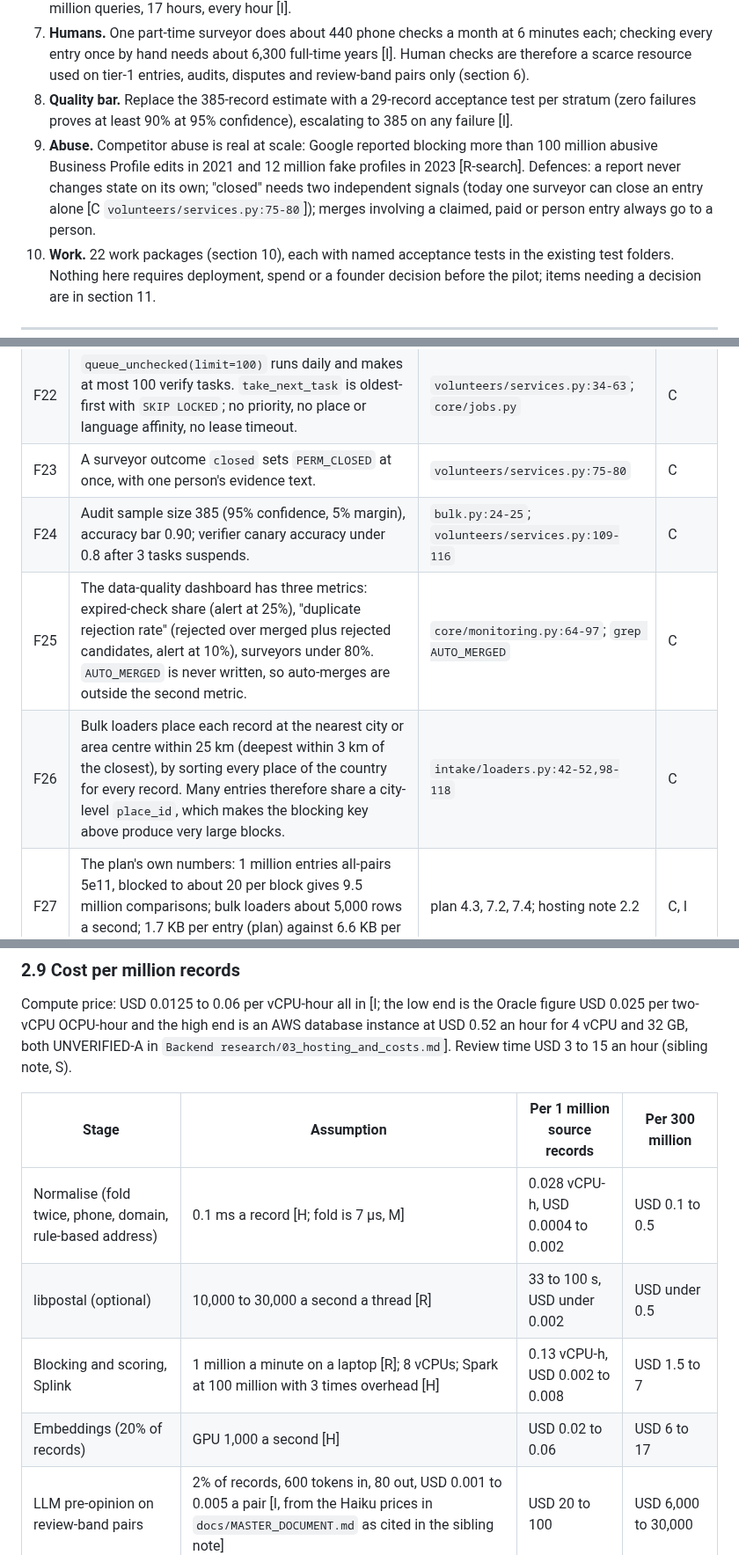
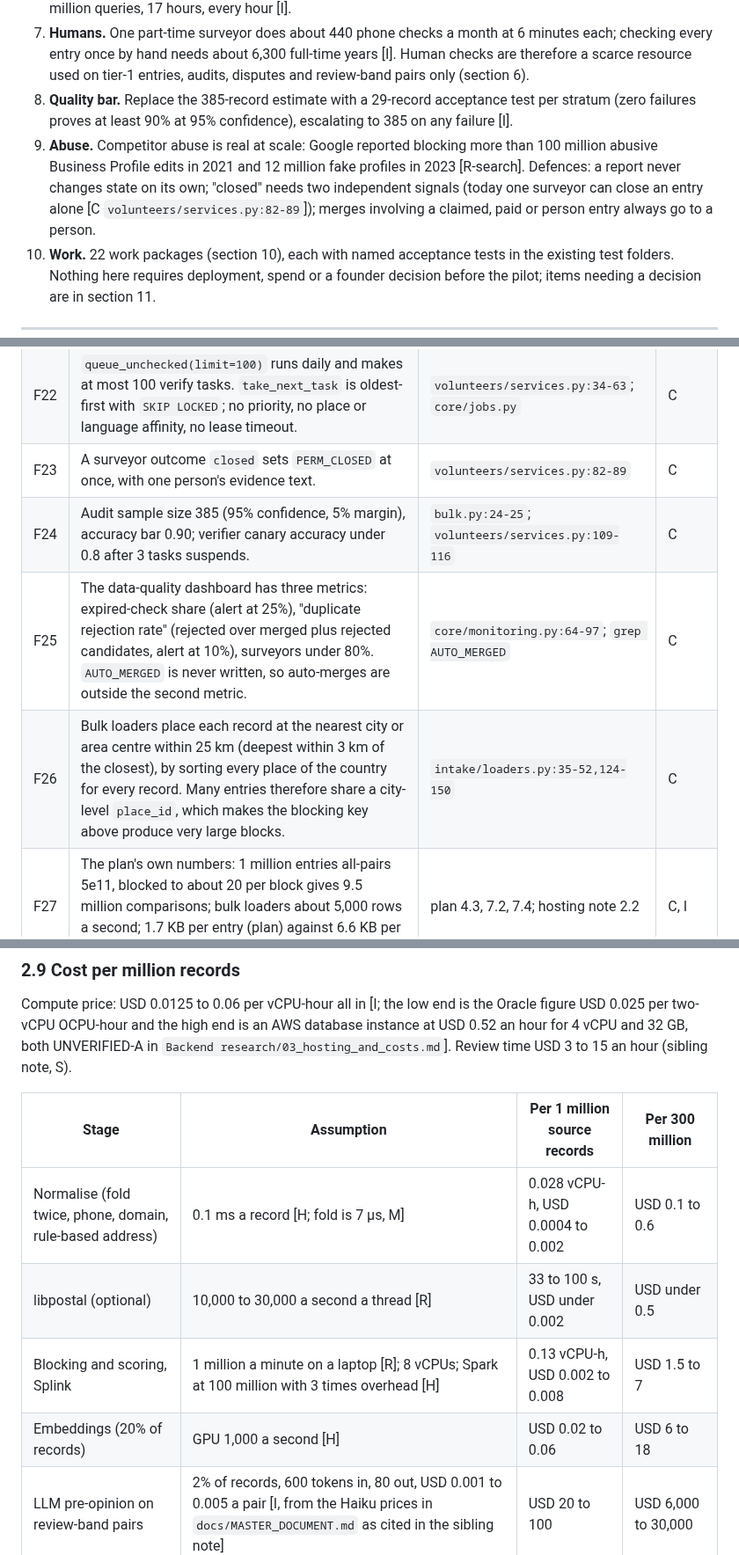
Before and after one commit to ahmadensari/Alllists.org, a Markdown page: research_notes/Scale research/04_entity_resolution_and_data_quality.md, 3 parts joined by grey strips. Shown at 88% size. GitHub-like rendering.

Commit message:
Update scale research notes (in progress)
Co-Authored-By: Claude Sonnet 5.5 <noreply@anthropic.com>
Claude-Session: https://claude.ai/code/session_01WZzaiBvCtFQDNaZmwWHHHQ

```diff
--- a/research_notes/Scale research/04_entity_resolution_and_data_quality.md
+++ b/research_notes/Scale research/04_entity_resolution_and_data_quality.md
@@ -27,7 +27,7 @@ Things I could not open: `docs.overturemaps.org` and `dataingovernment.blog.gov.
 6. **Freshness.** The existing rule (every check expires: AI 180 days, surveyor and owner 365, then 90 days grace) would cost USD 6 to 20 million a year at 100 million entries if every AI check were repeated [I]. A tiered, change-detecting schedule costs about USD 0.8 to 2.7 million a year (USD 0.008 to 0.027 per entry-year) [I] (section 5). `sweep_expired` loops over every published entry with one query each: about 200 million queries, 17 hours, every hour [I].
 7. **Humans.** One part-time surveyor does about 440 phone checks a month at 6 minutes each; checking every entry once by hand needs about 6,300 full-time years [I]. Human checks are therefore a scarce resource used on tier-1 entries, audits, disputes and review-band pairs only (section 6).
 8. **Quality bar.** Replace the 385-record estimate with a 29-record acceptance test per stratum (zero failures proves at least 90% at 95% confidence), escalating to 385 on any failure [I].
-9. **Abuse.** Competitor abuse is real at scale: Google reported blocking more than 100 million abusive Business Profile edits in 2021 and 12 million fake profiles in 2023 [R-search]. Defences: a report never changes state on its own; "closed" needs two independent signals (today one surveyor can close an entry alone [C `volunteers/services.py:75-80`]); merges involving a claimed, paid or person entry always go to a person.
+9. **Abuse.** Competitor abuse is real at scale: Google reported blocking more than 100 million abusive Business Profile edits in 2021 and 12 million fake profiles in 2023 [R-search]. Defences: a report never changes state on its own; "closed" needs two independent signals (today one surveyor can close an entry alone [C `volunteers/services.py:82-89`]); merges involving a claimed, paid or person entry always go to a person.
 10. **Work.** 22 work packages (section 10), each with named acceptance tests in the existing test folders. Nothing here requires deployment, spend or a founder decision before the pilot; items needing a decision are in section 11.
 
 ---
@@ -62,10 +62,10 @@ Files read: `backend/intake/dedupe.py`, `backend/intake/importer.py` (`settle_du
 | F20 | `CHECK_VALIDITY_DAYS = {surveyor 365, owner 365, ai 180}`, `GRACE_DAYS = 90`. One value per level, not per field group or list type. | `config/settings/base.py:161-162` | C |
 | F21 | `sweep_expired` runs hourly inside one transaction, locks every expired row, then loops over every published entry calling `current_level` (one query each) and `entry.verification_current.all()`. | `entries/services.py:339-382`; `core/jobs.py` (`expiry_sweeper`, HOUR) | C |
 | F22 | `queue_unchecked(limit=100)` runs daily and makes at most 100 verify tasks. `take_next_task` is oldest-first with `SKIP LOCKED`; no priority, no place or language affinity, no lease timeout. | `volunteers/services.py:34-63`; `core/jobs.py` | C |
-| F23 | A surveyor outcome `closed` sets `PERM_CLOSED` at once, with one person's evidence text. | `volunteers/services.py:75-80` | C |
+| F23 | A surveyor outcome `closed` sets `PERM_CLOSED` at once, with one person's evidence text. | `volunteers/services.py:82-89` | C |
 | F24 | Audit sample size 385 (95% confidence, 5% margin), accuracy bar 0.90; verifier canary accuracy under 0.8 after 3 tasks suspends. | `bulk.py:24-25`; `volunteers/services.py:109-116` | C |
 | F25 | The data-quality dashboard has three metrics: expired-check share (alert at 25%), "duplicate rejection rate" (rejected over merged plus rejected candidates, alert at 10%), surveyors under 80%. `AUTO_MERGED` is never written, so auto-merges are outside the second metric. | `core/monitoring.py:64-97`; `grep AUTO_MERGED` | C |
-| F26 | Bulk loaders place each record at the nearest city or area centre within 25 km (deepest within 3 km of the closest), by sorting every place of the country for every record. Many entries therefore share a city-level `place_id`, which makes the blocking key above produce very large blocks. | `intake/loaders.py:42-52,98-118` | C |
+| F26 | Bulk loaders place each record at the nearest city or area centre within 25 km (deepest within 3 km of the closest), by sorting every place of the country for every record. Many entries therefore share a city-level `place_id`, which makes the blocking key above produce very large blocks. | `intake/loaders.py:35-52,124-150` | C |
 | F27 | The plan's own numbers: 1 million entries all-pairs 5e11, blocked to about 20 per block gives 9.5 million comparisons; bulk loaders about 5,000 rows a second; 1.7 KB per entry (plan) against 6.6 KB per entry (hosting note's row arithmetic). | plan 4.3, 7.2, 7.4; hosting note 2.2 | C, I |
 
 ### 1.2 Measurements I ran (reproducible)
@@ -324,10 +324,10 @@ Compute price: USD 0.0125 to 0.06 per vCPU-hour all in [I; the low end is the Or
 
 | Stage | Assumption | Per 1 million source records | Per 300 million |
 |---|---|---|---|
-| Normalise (fold twice, phone, domain, rule-based address) | 0.1 ms a record [H; fold is 7 µs, M] | 0.028 vCPU-h, USD 0.0004 to 0.002 | USD 0.1 to 0.5 |
+| Normalise (fold twice, phone, domain, rule-based address) | 0.1 ms a record [H; fold is 7 µs, M] | 0.028 vCPU-h, USD 0.0004 to 0.002 | USD 0.1 to 0.6 |
 | libpostal (optional) | 10,000 to 30,000 a second a thread [R] | 33 to 100 s, USD under 0.002 | USD under 0.5 |
 | Blocking and scoring, Splink | 1 million a minute on a laptop [R]; 8 vCPUs; Spark at 100 million with 3 times overhead [H] | 0.13 vCPU-h, USD 0.002 to 0.008 | USD 1.5 to 7 |
-| Embeddings (20% of records) | GPU 1,000 a second [H] | USD 0.02 to 0.06 | USD 6 to 17 |
+| Embeddings (20% of records) | GPU 1,000 a second [H] | USD 0.02 to 0.06 | USD 6 to 18 |
 | LLM pre-opinion on review-band pairs | 2% of records, 600 tokens in, 80 out, USD 0.001 to 0.005 a pair [I, from the Haiku prices in `docs/MASTER_DOCUMENT.md` as cited in the sibling note] | USD 20 to 100 | USD 6,000 to 30,000 |
 | Human review without LLM | 20,000 pairs, 40 s each | 222 hours, USD 667 to 3,333 | USD 0.2 to 1.0 million |
 | Human review with LLM (35% left) | | USD 233 to 1,167 | USD 70,000 to 350,000 |
```
Also changed, not shown: other parts of research_notes/Scale research/04_entity_resolution_and_data_quality.md (+5 -5 lines).
